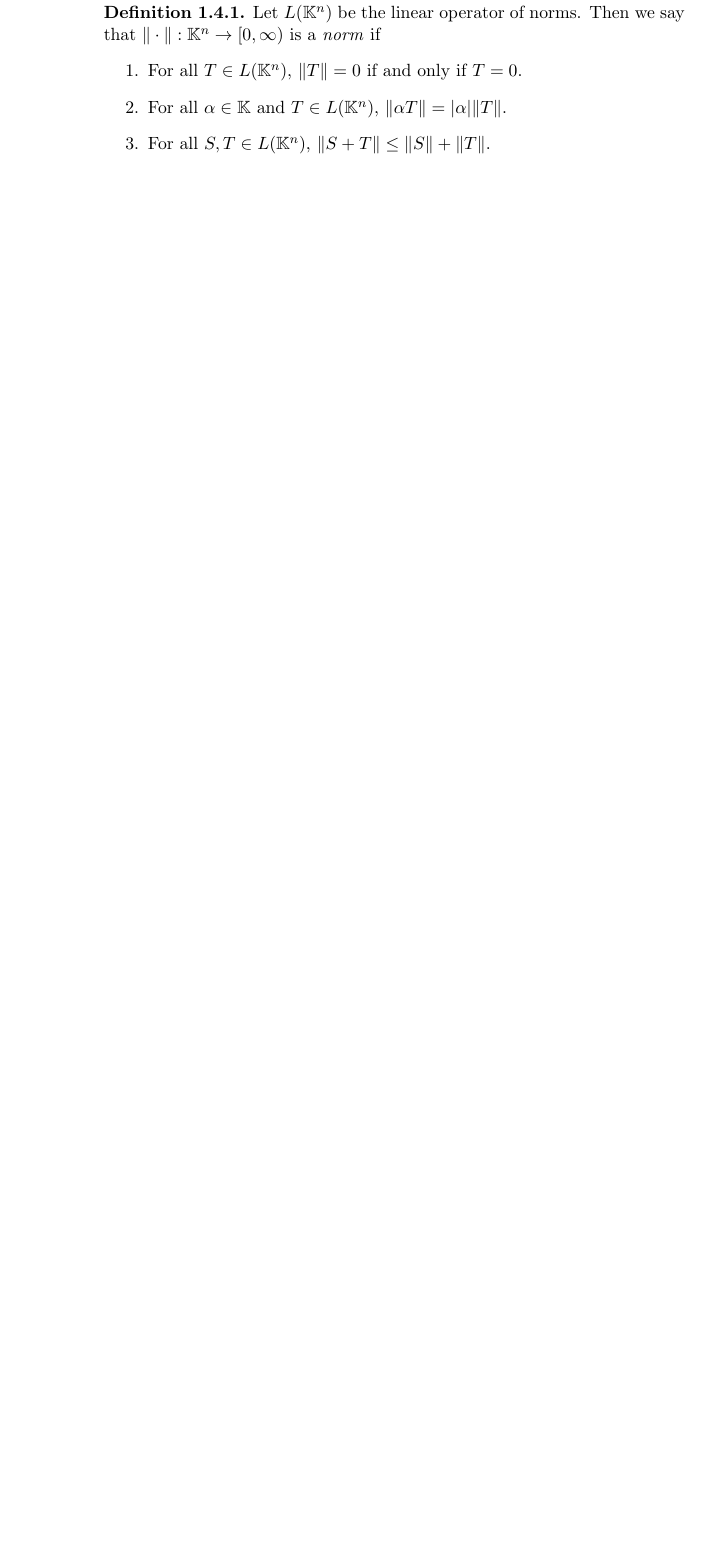
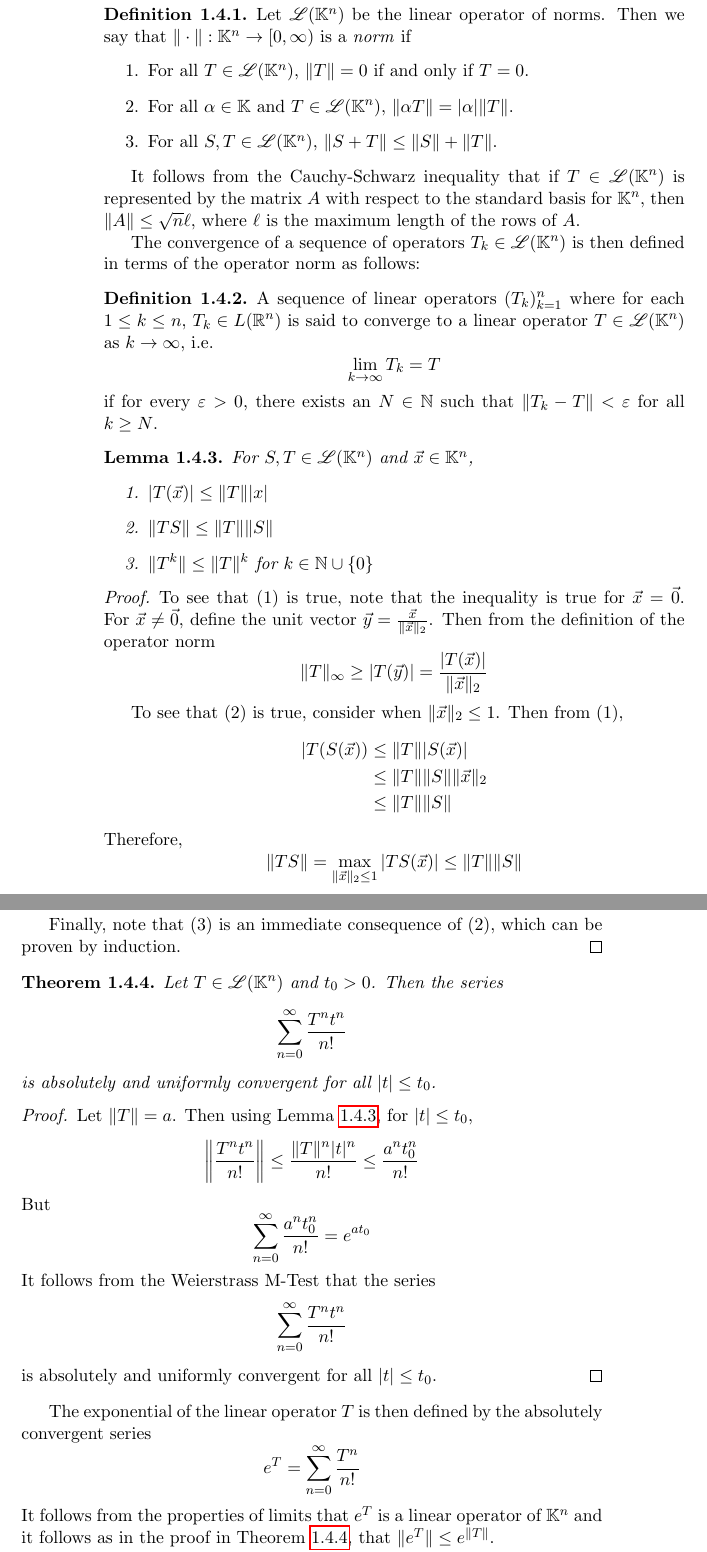
Before and after one commit to joetran0/MATH-4271-Winter-2024, a LaTeX book (M4271-LectureNotes.tex): part of page 18 of 18 before the commit and two parts of pages 18 and 19 of 20 after it, the two joined at a grey line, cut so that both start at the same text, the shorter picture padded with empty space. Compiled offline with pdfLaTeX.

Commit message:
Add files via upload

```diff
--- a/M4271-LectureNotes.tex
+++ b/M4271-LectureNotes.tex
@@ -24,10 +24,12 @@
 \newcommand{\Z}{\mathbb{Z}}
 \newcommand{\N}{\mathbb{N}}
 \newcommand{\F}{\mathbb{F}}
+\renewcommand{\L}{\mathscr{L}}
 \renewcommand{\H}{\mathbb{H}}
 \newcommand{\M}{\mathcal{M}}
 \newcommand{\T}{\mathbb{T}}
 \newcommand{\TT}{\mathcal{T}}
+\newcommand{\e}{\varepsilon}
 \newcommand{\teq}{\trianglelefteq}
 \DeclareMathOperator{\Char}{char}
 \DeclareMathOperator{\diag}{diag}
@@ -473,12 +475,82 @@ where $\|\vec{x}\|_2$ denotes the Euclidean norm of $\vec{x} \in \K^n$, i.e.
 \end{equation*}
 the operator norm has all of the usual properties of a norm.
 
-\begin{definition}\label{definition:1.3.1}
-    Let $L(\K^n)$ be the linear operator of norms. Then we say that $\|\cdot\| : \K^n \to [0, \infty)$ is a \emph{norm} if
+\begin{definition}\label{definition:1.4.1}
+    Let $\L(\K^n)$ be the linear operator of norms. Then we say that $\|\cdot\| : \K^n \to [0, \infty)$ is a \emph{norm} if
     \begin{enumerate}
-        \item For all $T \in L(\K^n)$, $\|T\| = 0$ if and only if $T = 0$.
-        \item For all $\alpha \in \K$ and $T \in L(\K^n)$, $\|\alpha T\| = |\alpha|\|T\|$.
-        \item For all $S, T \in L(\K^n)$, $\|S + T\| \leq \|S\| + \|T\|$.
+        \item For all $T \in \L(\K^n)$, $\|T\| = 0$ if and only if $T = 0$.
+        \item For all $\alpha \in \K$ and $T \in \L(\K^n)$, $\|\alpha T\| = |\alpha|\|T\|$.
+        \item For all $S, T \in \L(\K^n)$, $\|S + T\| \leq \|S\| + \|T\|$.
     \end{enumerate}
 \end{definition}
 
+It follows from the Cauchy-Schwarz inequality that if $T \in \L(\K^n)$ is represented by the matrix $A$ with respect to the standard basis for $\K^n$, then $\|A\| \leq \sqrt{n}\ell$, where $\ell$ is the maximum length of the rows of $A$.
+
+The convergence of a sequence of operators $T_k \in \L(\K^n)$ is then defined in terms of the operator norm as follows:
+
+\begin{definition}\label{definition:1.4.2}
+    A sequence of linear operators $(T_k)_{k = 1}^{n}$ where for each $1 \leq k \leq n$, $T_k \in L(\R^n)$ is said to converge to a linear operator $T \in \L(\K^n)$ as $k \to \infty$, i.e.
+    \begin{equation*}
+        \lim_{k \to \infty} T_k = T
+    \end{equation*}
+    if for every $\e > 0$, there exists an $N \in \N$ such that $\|T_k - T\| < \e$ for all $k \geq N$.
+\end{definition}
+
+\begin{lemma}\label{lemma:1.4.3}
+    For $S, T \in \L(\K^n)$ and $\vec{x} \in \K^n$,
+    \begin{enumerate}
+        \item $|T(\vec{x})| \leq \|T\||x|$
+        \item $\|TS\| \leq \|T\| \|S\|$
+        \item $\|T^k\| \leq \|T\|^k$ for $k \in \N \cup \{0\}$
+    \end{enumerate}
+\end{lemma}
+
+\begin{proof}
+    To see that (1) is true, note that the inequality is true for $\vec{x} = \vec{0}$. For $\vec{x} \neq \vec{0}$, define the unit vector $\vec{y} = \frac{\vec{x}}{\|\vec{x}\|_2}$. Then from the definition of the operator norm
+    \begin{equation*}
+        \|T\|_{\infty} \geq |T(\vec{y})| = \frac{|T(\vec{x})|}{\|\vec{x}\|_2}
+    \end{equation*}
+
+    To see that (2) is true, consider when $\|\vec{x}\|_2 \leq 1$. Then from (1),
+    \begin{align*}
+        |T(S(\vec{x})) &\leq \|T\||S(\vec{x})| \\
+        &\leq \|T\|\|S\| \|\vec{x}\|_2 \\
+        &\leq \|T\| \|S\|
+    \end{align*}
+    Therefore,
+    \begin{equation*}
+        \|TS\| = \max_{\|\vec{x}\|_2 \leq 1} |TS(\vec{x})| \leq \|T\| \|S\|
+    \end{equation*}
+
+    Finally, note that (3) is an immediate consequence of (2), which can be proven by induction.
+\end{proof}
+
+\begin{theorem}\label{theorem:1.4.4}
+    Let $T \in \L(\K^n)$ and $t_0 > 0$. Then the series
+    \begin{equation*}
+        \sum_{n = 0}^{\infty} \frac{T^n t^n}{n!}
+    \end{equation*}
+    is absolutely and uniformly convergent for all $|t| \leq t_0$.
+\end{theorem}
+
+\begin{proof}
+    Let $\|T\| = a$. Then using Lemma \ref{lemma:1.4.3}, for $|t| \leq t_0$,
+    \begin{equation*}
+        \left\|\frac{T^n t^n}{n!}\right\| \leq \frac{\|T\|^n |t|^n}{n!} \leq \frac{a^n t_0^n}{n!}
+    \end{equation*}
+    But
+    \begin{equation*}
+        \sum_{n = 0}^{\infty} \frac{a^nt_0^n}{n!} = e^{at_0}
+    \end{equation*}
+    It follows from the Weierstrass M-Test that the series
+    \begin{equation*}
+        \sum_{n = 0}^{\infty} \frac{T^n t^n}{n!}
+    \end{equation*}
+    is absolutely and uniformly convergent for all $|t| \leq t_0$.
+\end{proof}
+
+The exponential of the linear operator $T$ is then defined by the absolutely convergent series
+\begin{equation*}
+    e^T = \sum_{n = 0}^{\infty} \frac{T^n}{n!}
+\end{equation*}
+It follows from the properties of limits that $e^T$ is a linear operator of $\K^n$ and it follows as in the proof in Theorem \ref{theorem:1.4.4}, that $\|e^T\| \leq e^{\|T\|}$.
```
Also changed, not shown: M4271-LectureNotes.pdf, M4271-LectureNotes.tex (31 more changed lines).
